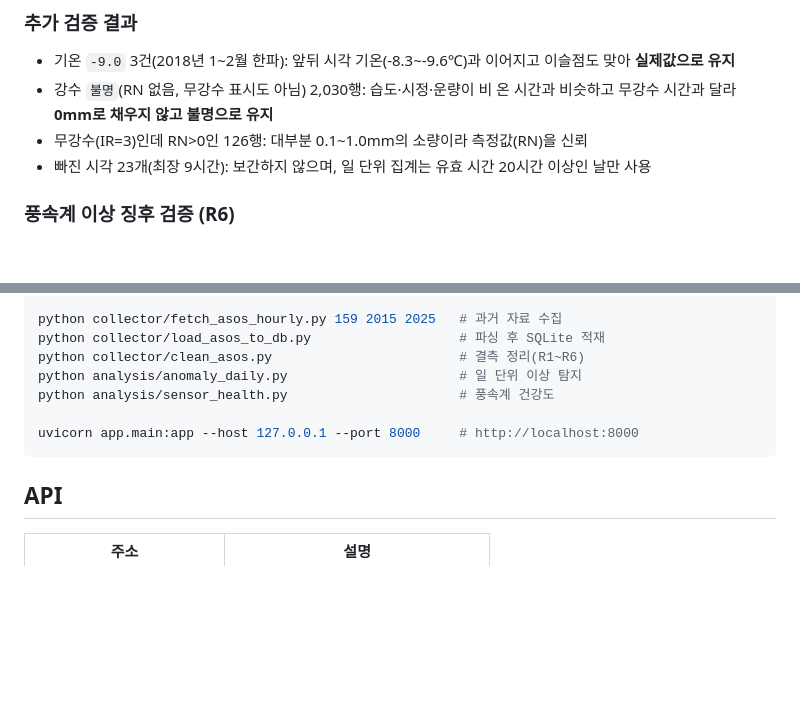
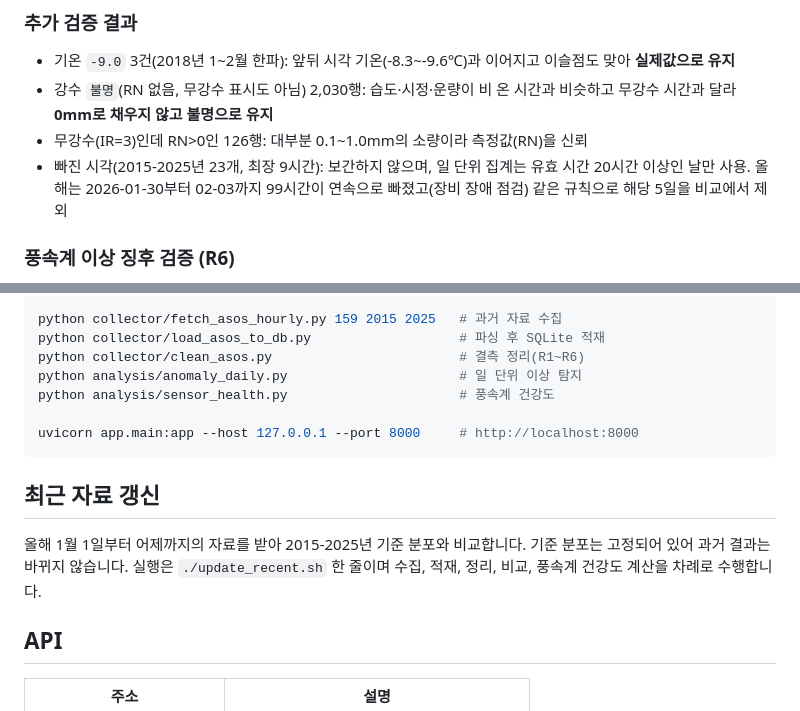
Before and after one commit to jbeom34/kma-anomaly, a Markdown page: README.md, 2 parts joined by grey strips. GitHub-like rendering; blank space fills up the shorter version.

````diff
--- a/README.md
+++ b/README.md
@@ -52,7 +56,7 @@ Python(requests, pandas, numpy) · SQLite · FastAPI · Chart.js · WSL2(Ubuntu)
 - 기온 `-9.0` 3건(2018년 1\~2월 한파): 앞뒤 시각 기온(-8.3\~-9.6℃)과 이어지고 이슬점도 맞아 **실제값으로 유지**
 - 강수 `불명`(RN 없음, 무강수 표시도 아님) 2,030행: 습도·시정·운량이 비 온 시간과 비슷하고 무강수 시간과 달라 **0mm로 채우지 않고 불명으로 유지**
 - 무강수(IR=3)인데 RN>0인 126행: 대부분 0.1~1.0mm의 소량이라 측정값(RN)을 신뢰
-- 빠진 시각 23개(최장 9시간): 보간하지 않으며, 일 단위 집계는 유효 시간 20시간 이상인 날만 사용
+- 빠진 시각(2015-2025년 23개, 최장 9시간): 보간하지 않으며, 일 단위 집계는 유효 시간 20시간 이상인 날만 사용. 올해는 2026-01-30부터 02-03까지 99시간이 연속으로 빠졌고(장비 장애 점검) 같은 규칙으로 해당 5일을 비교에서 제외
 
 ### 풍속계 이상 징후 검증 (R6)
 - 풍속 0이 연속 8시간 이상인 구간 13건 중 10건이 2018-10~11, 2025-12에 집중됨
@@ -85,6 +89,9 @@ python analysis/sensor_health.py                      # 풍속계 건강도
 uvicorn app.main:app --host 127.0.0.1 --port 8000     # http://localhost:8000
 ```
 
+## 최근 자료 갱신
+올해 1월 1일부터 어제까지의 자료를 받아 2015-2025년 기준 분포와 비교합니다. 기준 분포는 고정되어 있어 과거 결과는 바뀌지 않습니다. 실행은 `./update_recent.sh` 한 줄이며 수집, 적재, 정리, 비교, 풍속계 건강도 계산을 차례로 수행합니다.
+
 ## API
 | 주소 | 설명 |
 |---|---|
````
Also changed, not shown: other parts of README.md (+6 -1 lines), docs/recent.png (added), 1 other file.
